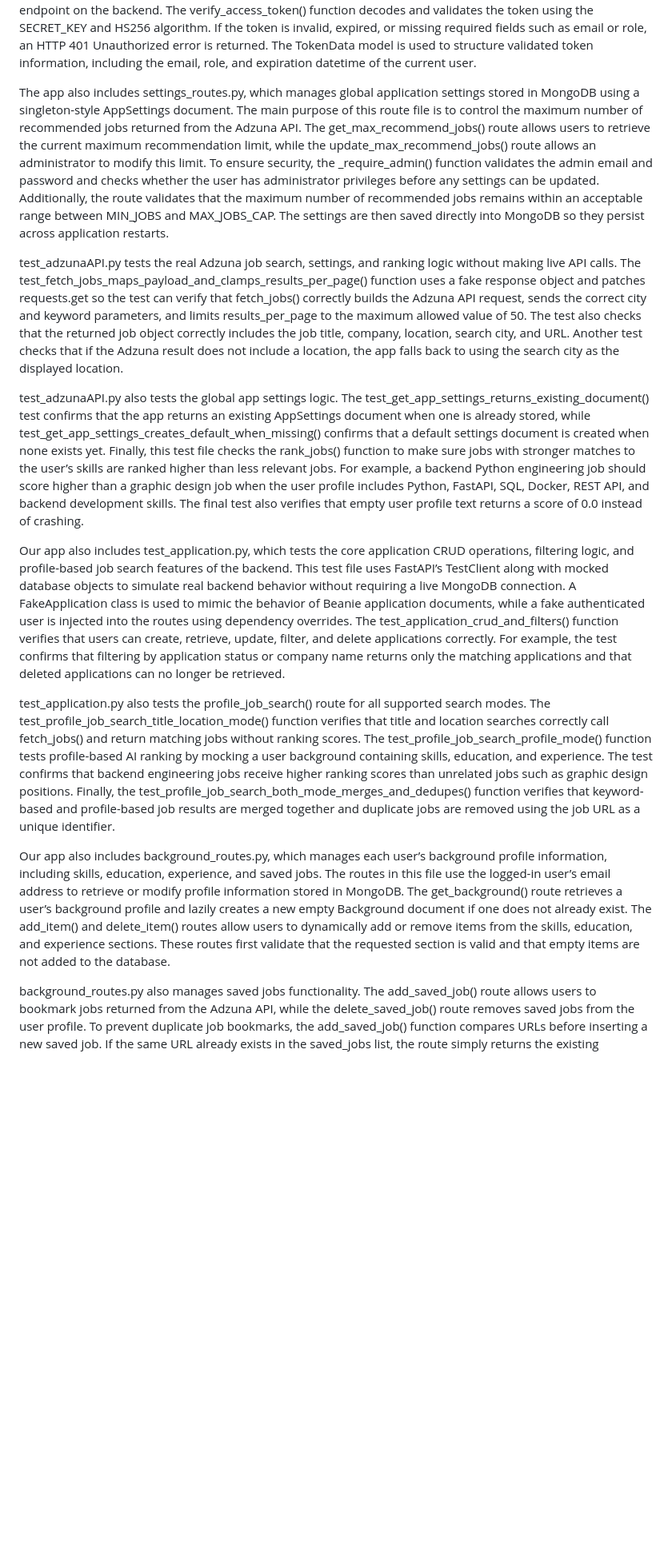
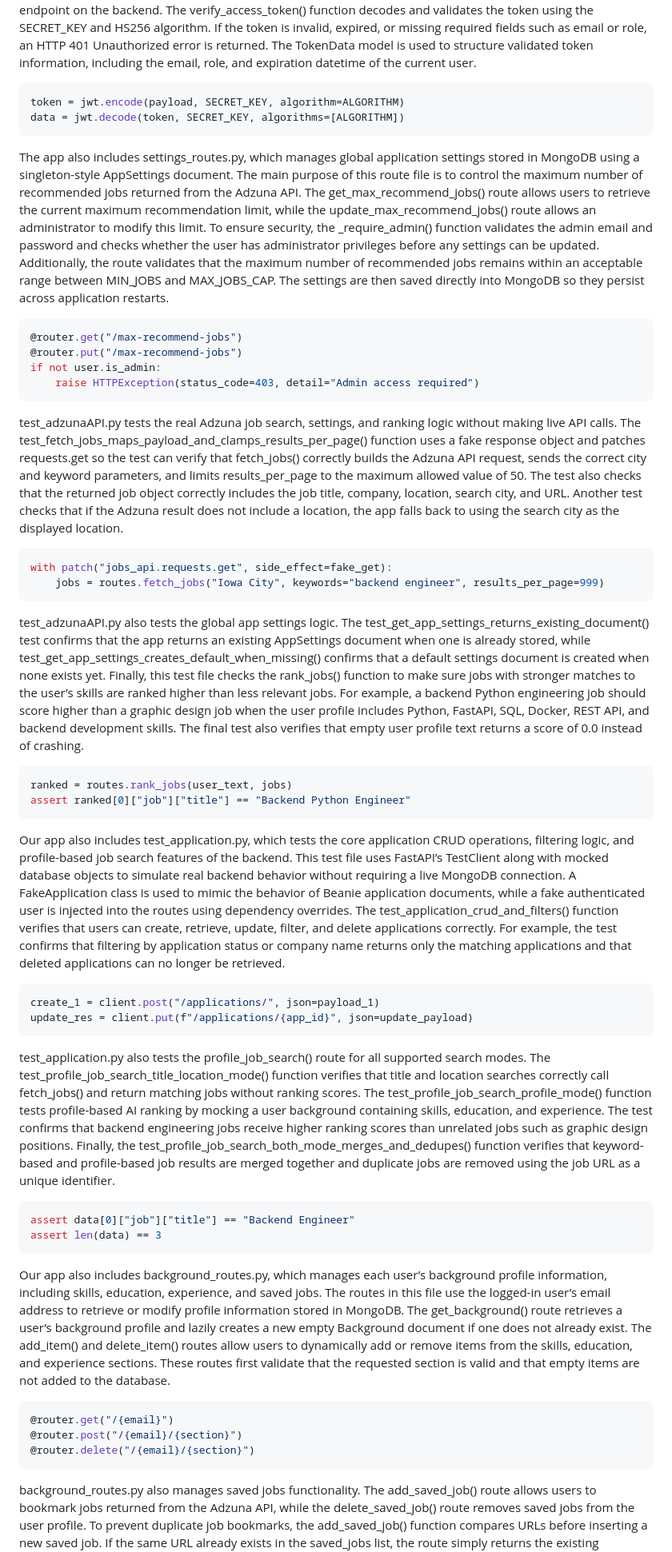
Before and after one commit to cspahn1695/ai-job-application-tracker, a Markdown page: Readme.md, the part around one of its changes. Shown at 80% size. GitHub-like rendering; blank space fills up the shorter version.

Commit message:
added python codes to readme

````diff
--- a/Readme.md
+++ b/Readme.md
@@ -49,17 +49,48 @@ Our jobs_api.py page resolves adzuna redirect commands and formats redirect urls
 ![alt text](image-5.png)
 
 Our app also includes jwt.py, which handles JSON Web Token (JWT) creation and validation for user authentication. The API does not store server-side sessions; instead, users authenticate by sending an Authorization: Bearer <token> header with requests to protected routes. The create_access_token() function creates a JWT token containing the user email, role, and expiration timestamp. The expiration timestamp is embedded directly into the token so that tokens automatically expire after a specified time period without requiring a logout endpoint on the backend. The verify_access_token() function decodes and validates the token using the SECRET_KEY and HS256 algorithm. If the token is invalid, expired, or missing required fields such as email or role, an HTTP 401 Unauthorized error is returned. The TokenData model is used to structure validated token information, including the email, role, and expiration datetime of the current user.
+```python
+token = jwt.encode(payload, SECRET_KEY, algorithm=ALGORITHM)
+data = jwt.decode(token, SECRET_KEY, algorithms=[ALGORITHM])
+```
 
 The app also includes settings_routes.py, which manages global application settings stored in MongoDB using a singleton-style AppSettings document. The main purpose of this route file is to control the maximum number of recommended jobs returned from the Adzuna API. The get_max_recommend_jobs() route allows users to retrieve the current maximum recommendation limit, while the update_max_recommend_jobs() route allows an administrator to modify this limit. To ensure security, the _require_admin() function validates the admin email and password and checks whether the user has administrator privileges before any settings can be updated. Additionally, the route validates that the maximum number of recommended jobs remains within an acceptable range between MIN_JOBS and MAX_JOBS_CAP. The settings are then saved directly into MongoDB so they persist across application restarts.
+```python
+@router.get("/max-recommend-jobs")
+@router.put("/max-recommend-jobs")
+if not user.is_admin:
+    raise HTTPException(status_code=403, detail="Admin access required")
+```
 
 test_adzunaAPI.py tests the real Adzuna job search, settings, and ranking logic without making live API calls. The test_fetch_jobs_maps_payload_and_clamps_results_per_page() function uses a fake response object and patches requests.get so the test can verify that fetch_jobs() correctly builds the Adzuna API request, sends the correct city and keyword parameters, and limits results_per_page to the maximum allowed value of 50. The test also checks that the returned job object correctly includes the job title, company, location, search city, and URL. Another test checks that if the Adzuna result does not include a location, the app falls back to using the search city as the displayed location.
+```python
+with patch("jobs_api.requests.get", side_effect=fake_get):
+    jobs = routes.fetch_jobs("Iowa City", keywords="backend engineer", results_per_page=999)
+```
 
 test_adzunaAPI.py also tests the global app settings logic. The test_get_app_settings_returns_existing_document() test confirms that the app returns an existing AppSettings document when one is already stored, while test_get_app_settings_creates_default_when_missing() confirms that a default settings document is created when none exists yet. Finally, this test file checks the rank_jobs() function to make sure jobs with stronger matches to the user’s skills are ranked higher than less relevant jobs. For example, a backend Python engineering job should score higher than a graphic design job when the user profile includes Python, FastAPI, SQL, Docker, REST API, and backend development skills. The final test also verifies that empty user profile text returns a score of 0.0 instead of crashing.
+```python
+ranked = routes.rank_jobs(user_text, jobs)
+assert ranked[0]["job"]["title"] == "Backend Python Engineer"
+```
 
 Our app also includes test_application.py, which tests the core application CRUD operations, filtering logic, and profile-based job search features of the backend. This test file uses FastAPI’s TestClient along with mocked database objects to simulate real backend behavior without requiring a live MongoDB connection. A FakeApplication class is used to mimic the behavior of Beanie application documents, while a fake authenticated user is injected into the routes using dependency overrides. The test_application_crud_and_filters() function verifies that users can create, retrieve, update, filter, and delete applications correctly. For example, the test confirms that filtering by application status or company name returns only the matching applications and that deleted applications can no longer be retrieved.
+```python
+create_1 = client.post("/applications/", json=payload_1)
+update_res = client.put(f"/applications/{app_id}", json=update_payload)
+```
 
 test_application.py also tests the profile_job_search() route for all supported search modes. The test_profile_job_search_title_location_mode() function verifies that title and location searches correctly call fetch_jobs() and return matching jobs without ranking scores. The test_profile_job_search_profile_mode() function tests profile-based AI ranking by mocking a user background containing skills, education, and experience. The test confirms that backend engineering jobs receive higher ranking scores than unrelated jobs such as graphic design positions. Finally, the test_profile_job_search_both_mode_merges_and_dedupes() function verifies that keyword-based and profile-based job results are merged together and duplicate jobs are removed using the job URL as a unique identifier.
+```python
+assert data[0]["job"]["title"] == "Backend Engineer"
+assert len(data) == 3
+```
 
 Our app also includes background_routes.py, which manages each user’s background profile information, including skills, education, experience, and saved jobs. The routes in this file use the logged-in user’s email address to retrieve or modify profile information stored in MongoDB. The get_background() route retrieves a user’s background profile and lazily creates a new empty Background document if one does not already exist. The add_item() and delete_item() routes allow users to dynamically add or remove items from the skills, education, and experience sections. These routes first validate that the requested section is valid and that empty items are not added to the database.
+```python
+@router.get("/{email}")
+@router.post("/{email}/{section}")
+@router.delete("/{email}/{section}")
+```
 
 background_routes.py also manages saved jobs functionality. The add_saved_job() route allows users to bookmark jobs returned from the Adzuna API, while the delete_saved_job() route removes saved jobs from the user profile. To prevent duplicate job bookmarks, the add_saved_job() function compares URLs before inserting a new saved job. If the same URL already exists in the saved_jobs list, the route simply returns the existing background document without creating duplicates. The routes support multiple endpoint variations so the frontend can either post directly to the saved-jobs collection or append /item to the request URL.
````
Also changed, not shown: other parts of Readme.md (+21 -0 lines).
